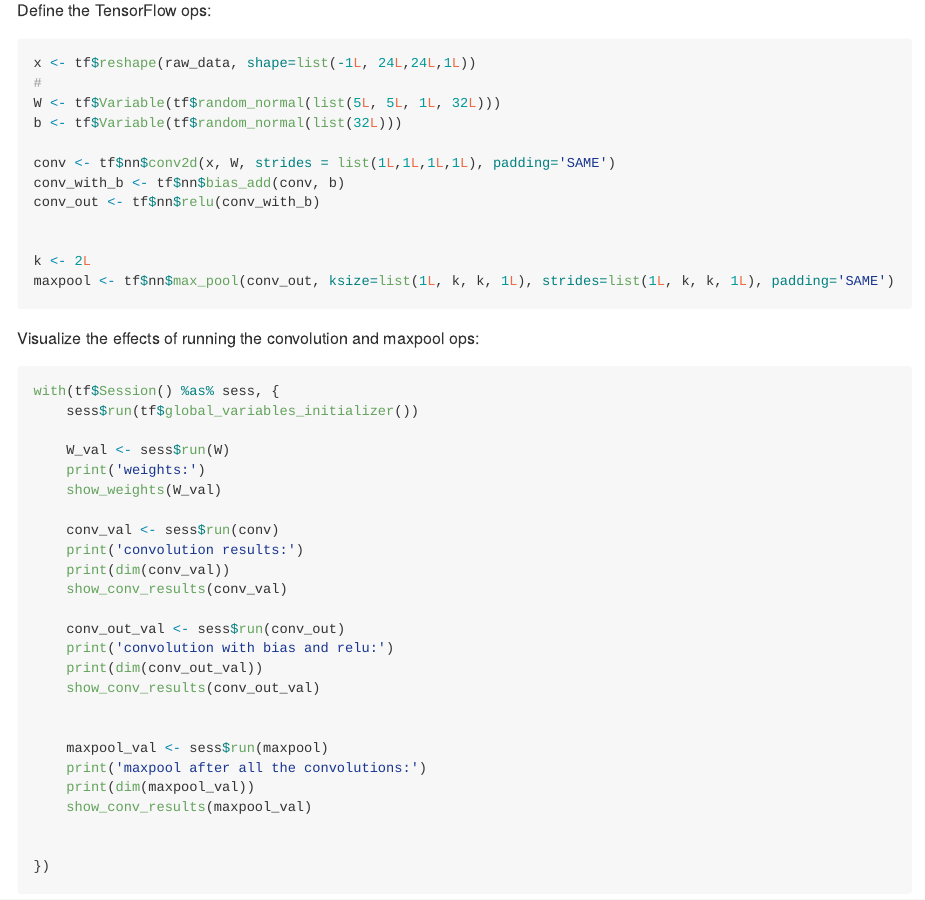
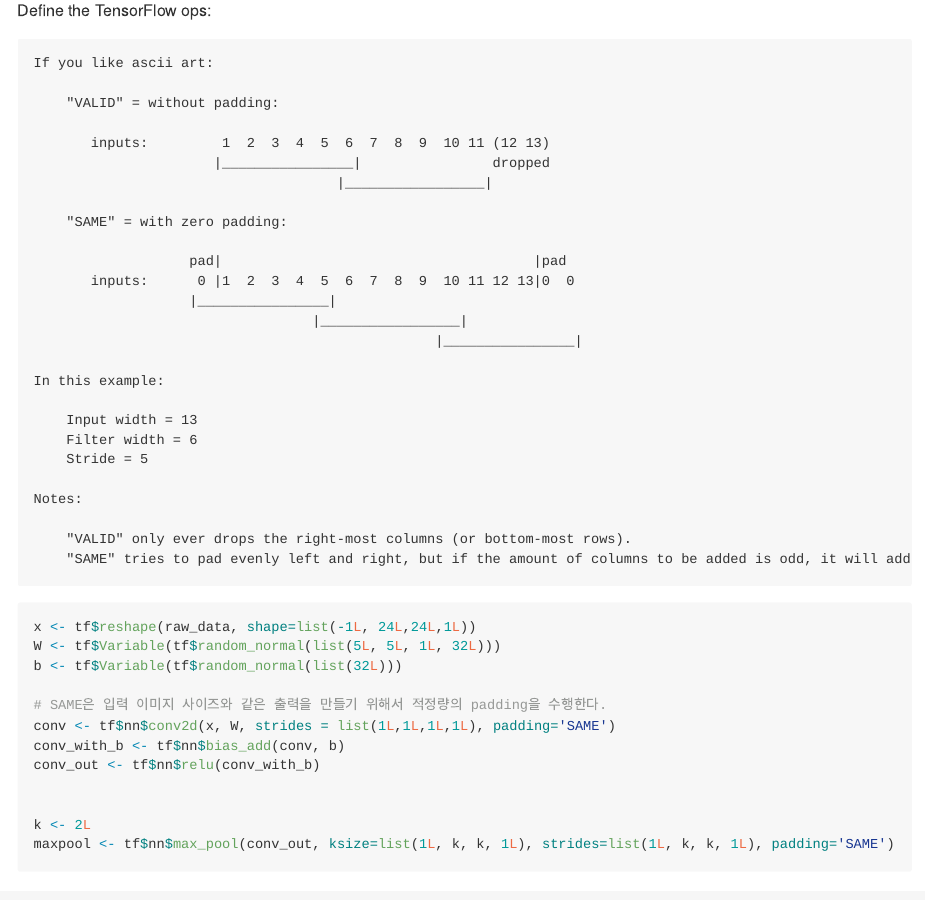
Before and after one commit to haven-jeon/TensorFlow-Book-R, an R Markdown document (ch09_cnn/Concept02_convolution.Rmd): the page in a window 1100 px wide, from 1480 px down. The pictures show the output file ch09_cnn/Concept02_convolution.md that the author committed with the source, drawn offline in the style of GitHub.

Commit message:
SAME, VALID 차이점

````diff
--- a/ch09_cnn/Concept02_convolution.Rmd
+++ b/ch09_cnn/Concept02_convolution.Rmd
@@ -68,13 +68,42 @@
 
 Define the TensorFlow ops:
 
+```
+If you like ascii art:
+
+    "VALID" = without padding:
+
+       inputs:         1  2  3  4  5  6  7  8  9  10 11 (12 13)
+                      |________________|                dropped
+                                     |_________________|
+
+    "SAME" = with zero padding:
+
+                   pad|                                      |pad
+       inputs:      0 |1  2  3  4  5  6  7  8  9  10 11 12 13|0  0
+                   |________________|
+                                  |_________________|
+                                                 |________________|
+
+In this example:
+
+    Input width = 13
+    Filter width = 6
+    Stride = 5
+
+Notes:
+
+    "VALID" only ever drops the right-most columns (or bottom-most rows).
+    "SAME" tries to pad evenly left and right, but if the amount of columns to be added is odd, it will add the extra column to the right, as is the case in this example (the same logic applies vertically: there may be an extra row of zeros at the bottom).
+```
+
 
 ```{r}
 x <- tf$reshape(raw_data, shape=list(-1L, 24L,24L,1L))
-#
 W <- tf$Variable(tf$random_normal(list(5L, 5L, 1L, 32L)))
 b <- tf$Variable(tf$random_normal(list(32L)))
 
+# SAME은 입력 이미지 사이즈와 같은 출력을 만들기 위해서 적정량의 padding을 수행한다.
 conv <- tf$nn$conv2d(x, W, strides = list(1L,1L,1L,1L), padding='SAME')
 conv_with_b <- tf$nn$bias_add(conv, b)
 conv_out <- tf$nn$relu(conv_with_b)
````
Also changed, not shown: ch09_cnn/Concept02_convolution.md, 4 other files.
